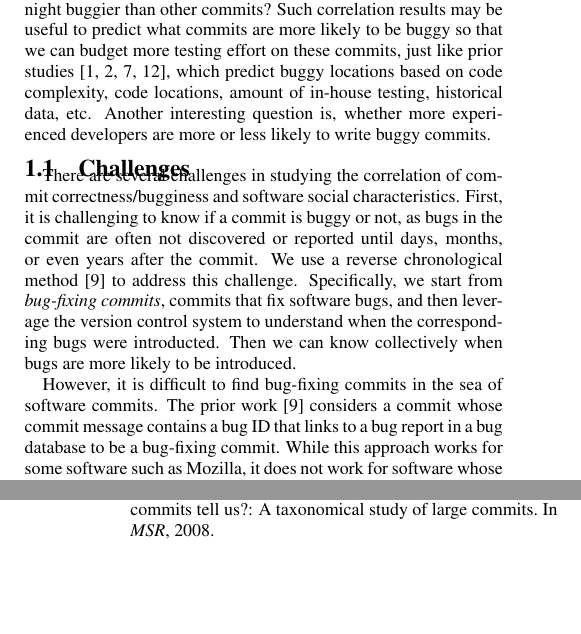
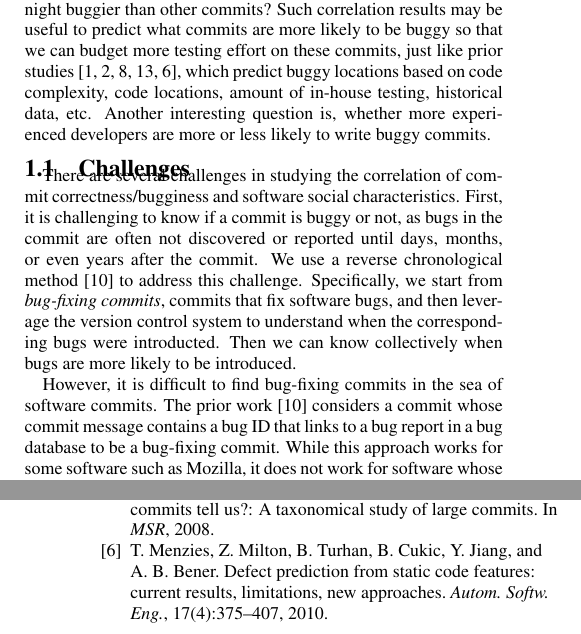
Before and after one commit to eyolfson/scc, a LaTeX paper (msr-2010/paper.tex, which reads msr-2010/intro.tex, msr-2010/paper.bib): two parts of the columns of pages 1 and 7 of 7, joined at a grey line, cut so that both start at the same text, the shorter picture padded with empty space. Compiled offline with pdfLaTeX.

Commit message:
added predictionMenzies10

```diff
--- a/msr-2010/intro.tex
+++ b/msr-2010/intro.tex
@@ -25,7 +25,7 @@ the commit time (e.g., time of day, day of week, etc.) has implications on the q
 Are commits submitted after midnight buggier than other commits?
 Such correlation results may be useful to predict what commits are more likely
 to be buggy so that we can budget more testing effort on these commits, just
-like prior studies~\cite{graves00predicting, guo04robust, ostrand05predicting, zimmermann-promise-2007},
+like prior studies~\cite{graves00predicting, guo04robust, ostrand05predicting, zimmermann-promise-2007,predictionMenzies10},
 which predict buggy locations based on code complexity,
 code locations, amount of in-house testing, historical data, etc.
 Another interesting question is, whether more experienced developers are more or less
--- a/msr-2010/paper.bib
+++ b/msr-2010/paper.bib
@@ -1,3 +8,13 @@
+  title     = {Defect prediction from static code features: current results,
+               limitations, new approaches},
+  journal   = {Autom. Softw. Eng.},
+  volume    = {17},
+  number    = {4},
+  year      = {2010},
+  pages     = {375-407},
+}
+
+
 @article{smallCommits05,
   author    = {Ranjith Purushothaman and
                Dewayne E. Perry},
```
Also changed, not shown: msr-2010/paper.bib (7 more changed lines).
